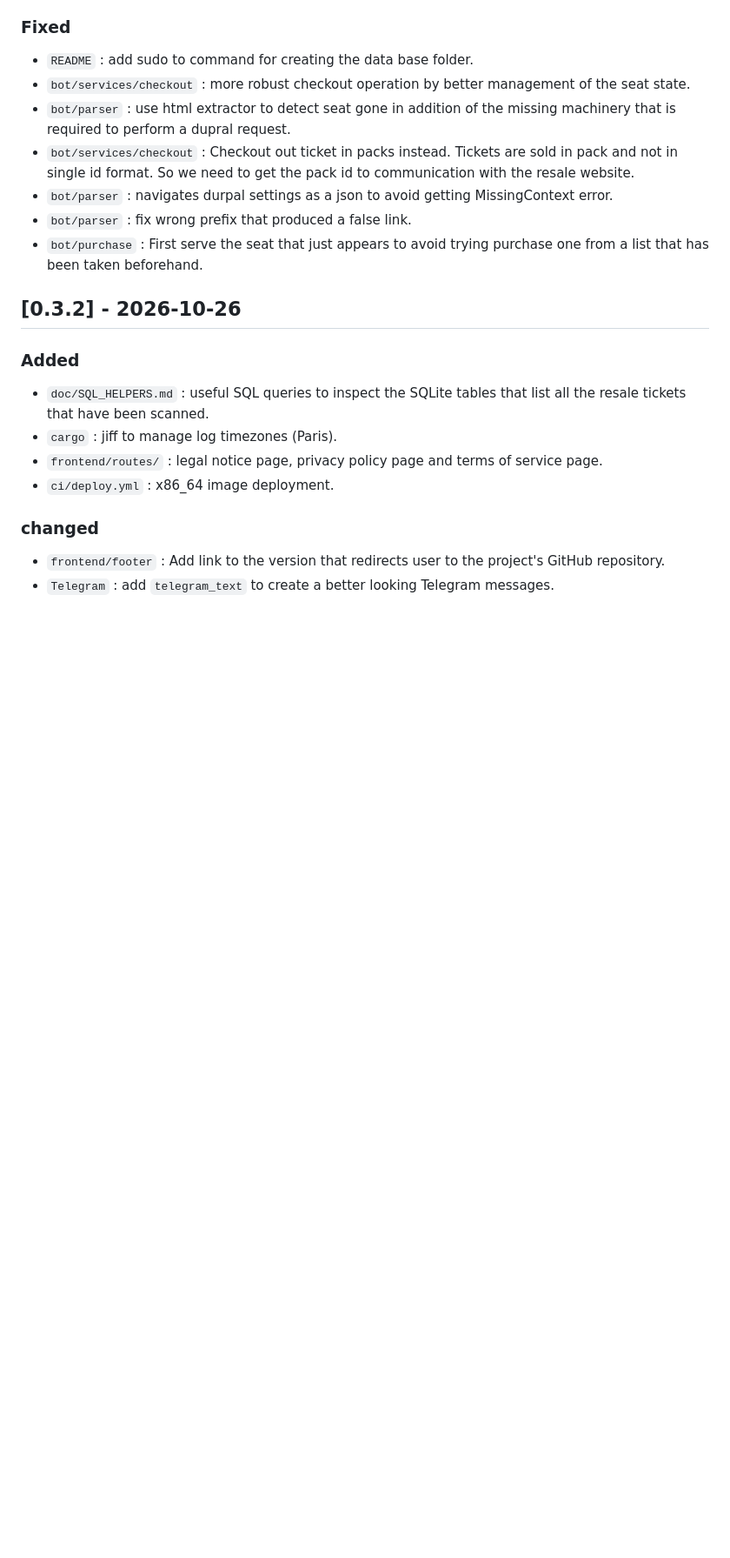
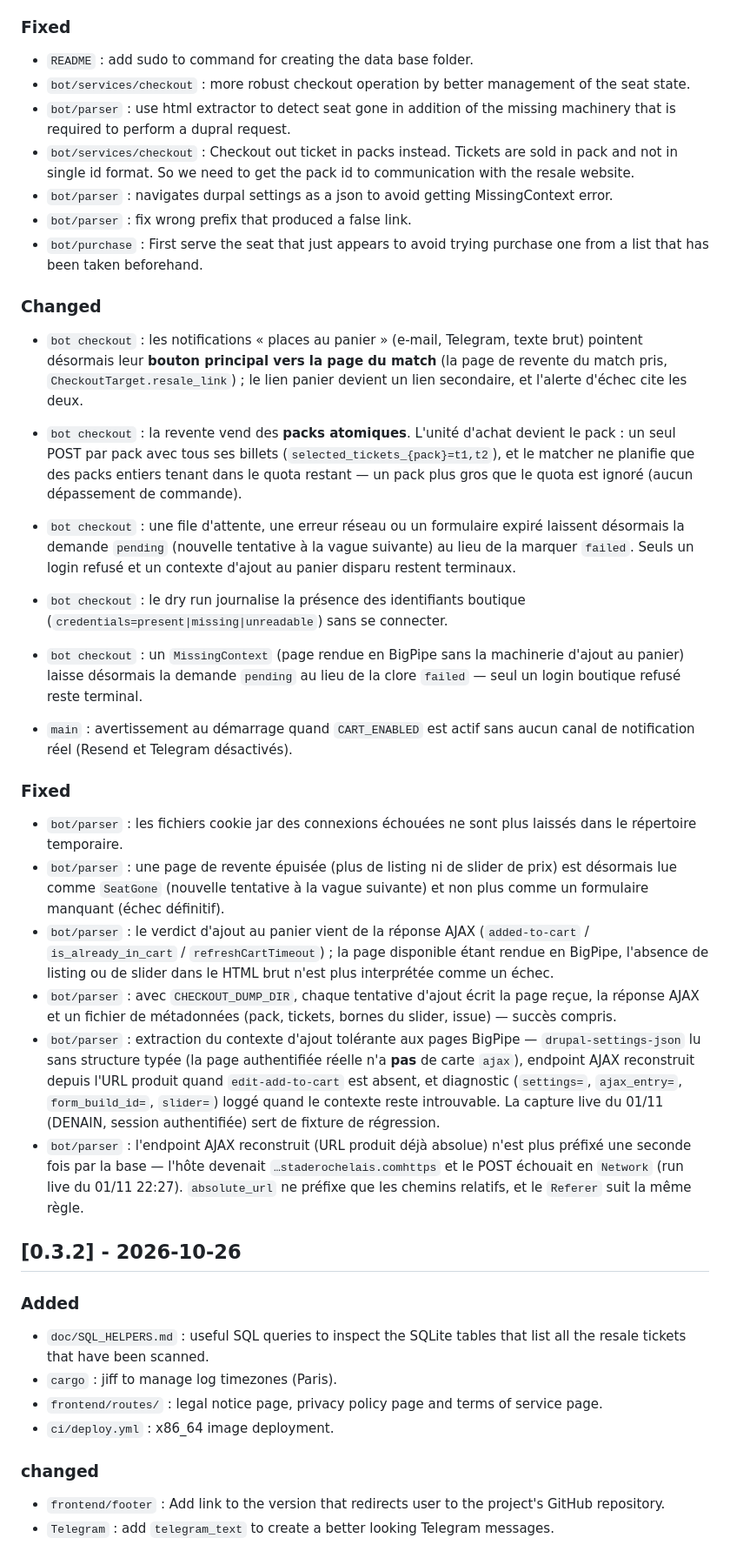
Before and after one commit to ficaud/Ovalbot, a Markdown page: CHANGELOG.md, the part around the change. Shown at 87% size. GitHub-like rendering; blank space fills up the shorter version.

Commit message:
added(docs): changelog 0.4.0, journal cart CTA, ignore dumps

```diff
--- a/CHANGELOG.md
+++ b/CHANGELOG.md
@@ -46,6 +46,57 @@ and this project adheres to [Semantic Versioning](https://semver.org/spec/v2.0.0
 - `bot/parser` : fix wrong prefix that produced a false link.
 - `bot/purchase` : First serve the seat that just appears to avoid
   trying purchase one from a list that has been taken beforehand.
+
+### Changed
+
+- `bot checkout` : les notifications « places au panier » (e-mail, Telegram,
+  texte brut) pointent désormais leur **bouton principal vers la page du match**
+  (la page de revente du match pris, `CheckoutTarget.resale_link`) ; le lien
+  panier devient un lien secondaire, et l'alerte d'échec cite les deux.
+
+- `bot checkout` : la revente vend des **packs atomiques**. L'unité d'achat
+  devient le pack : un seul POST par pack avec tous ses billets
+  (`selected_tickets_{pack}=t1,t2`), et le matcher ne planifie que des packs
+  entiers tenant dans le quota restant — un pack plus gros que le quota est
+  ignoré (aucun dépassement de commande).
+- `bot checkout` : une file d'attente, une erreur réseau ou un formulaire
+  expiré laissent désormais la demande `pending` (nouvelle tentative à la
+  vague suivante) au lieu de la marquer `failed`. Seuls un login refusé et un
+  contexte d'ajout au panier disparu restent terminaux.
+- `bot checkout` : le dry run journalise la présence des identifiants boutique
+  (`credentials=present|missing|unreadable`) sans se connecter.
+- `bot checkout` : un `MissingContext` (page rendue en BigPipe sans la
+  machinerie d'ajout au panier) laisse désormais la demande `pending` au lieu
+  de la clore `failed` — seul un login boutique refusé reste terminal.
+- `main` : avertissement au démarrage quand `CART_ENABLED` est actif sans aucun
+  canal de notification réel (Resend et Telegram désactivés).
+
+### Fixed
+
+- `bot/parser` : les fichiers cookie jar des connexions échouées ne sont plus
+  laissés dans le répertoire temporaire.
+- `bot/parser` : une page de revente épuisée (plus de listing ni de slider de
+  prix) est désormais lue comme `SeatGone` (nouvelle tentative à la vague
+  suivante) et non plus comme un formulaire manquant (échec définitif).
+- `bot/parser` : le verdict d'ajout au panier vient de la réponse AJAX
+  (`added-to-cart` / `is_already_in_cart` / `refreshCartTimeout`) ; la page
+  disponible étant rendue en BigPipe, l'absence de listing ou de slider dans le
+  HTML brut n'est plus interprétée comme un échec.
+- `bot/parser` : avec `CHECKOUT_DUMP_DIR`, chaque tentative d'ajout écrit la
+  page reçue, la réponse AJAX et un fichier de métadonnées (pack, tickets,
+  bornes du slider, issue) — succès compris.
+- `bot/parser` : extraction du contexte d'ajout tolérante aux pages BigPipe —
+  `drupal-settings-json` lu sans structure typée (la page authentifiée réelle
+  n'a **pas** de carte `ajax`), endpoint AJAX reconstruit depuis l'URL produit
+  quand `edit-add-to-cart` est absent, et diagnostic (`settings=`,
+  `ajax_entry=`, `form_build_id=`, `slider=`) loggé quand le contexte reste
+  introuvable. La capture live du 01/11 (DENAIN, session authentifiée) sert de
+  fixture de régression.
+- `bot/parser` : l'endpoint AJAX reconstruit (URL produit déjà absolue) n'est
+  plus préfixé une seconde fois par la base — l'hôte devenait
+  `…staderochelais.comhttps` et le POST échouait en `Network` (run live du
+  01/11 22:27). `absolute_url` ne préfixe que les chemins relatifs, et le
+  `Referer` suit la même règle.
 
 ## [0.3.2] - 2026-10-26
 
```
